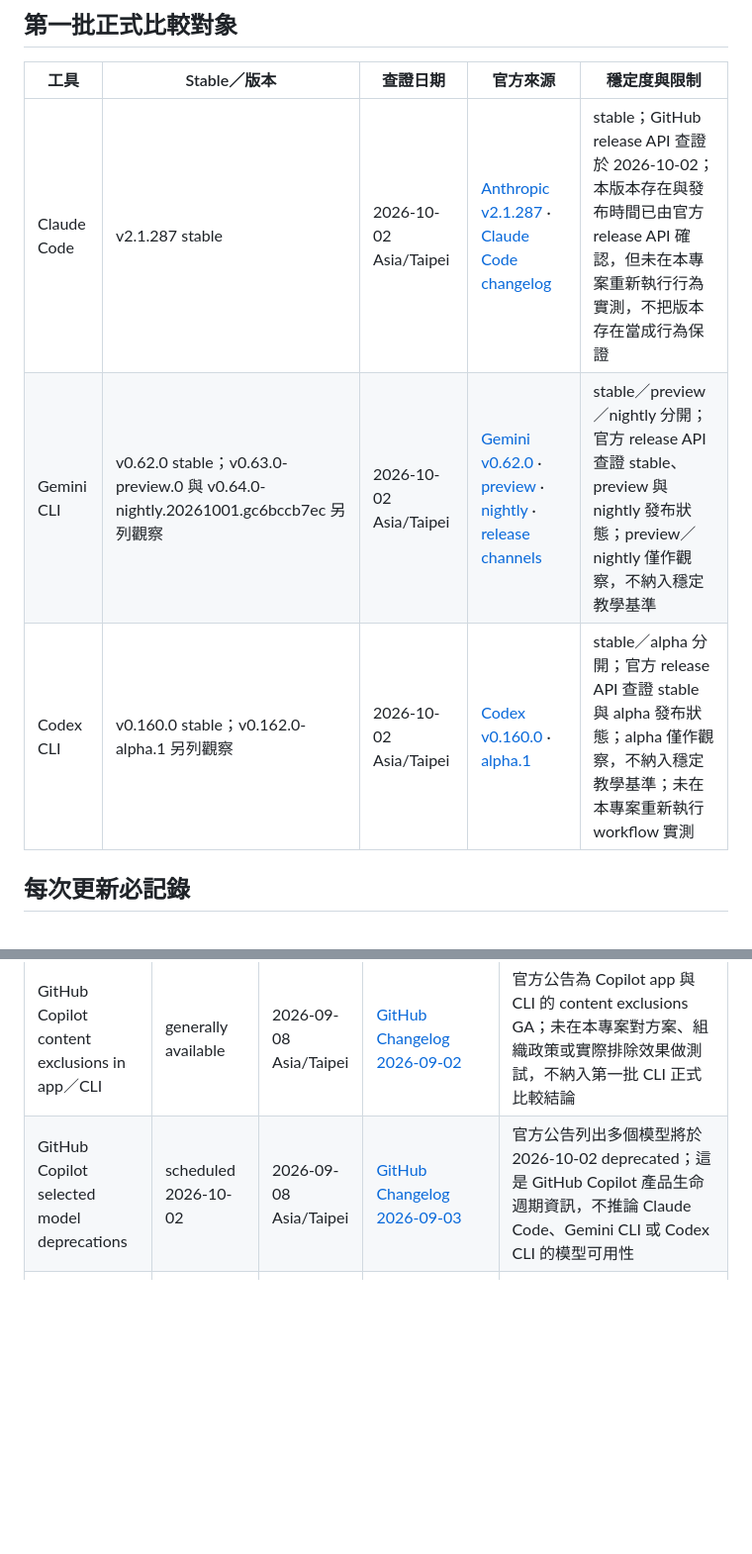
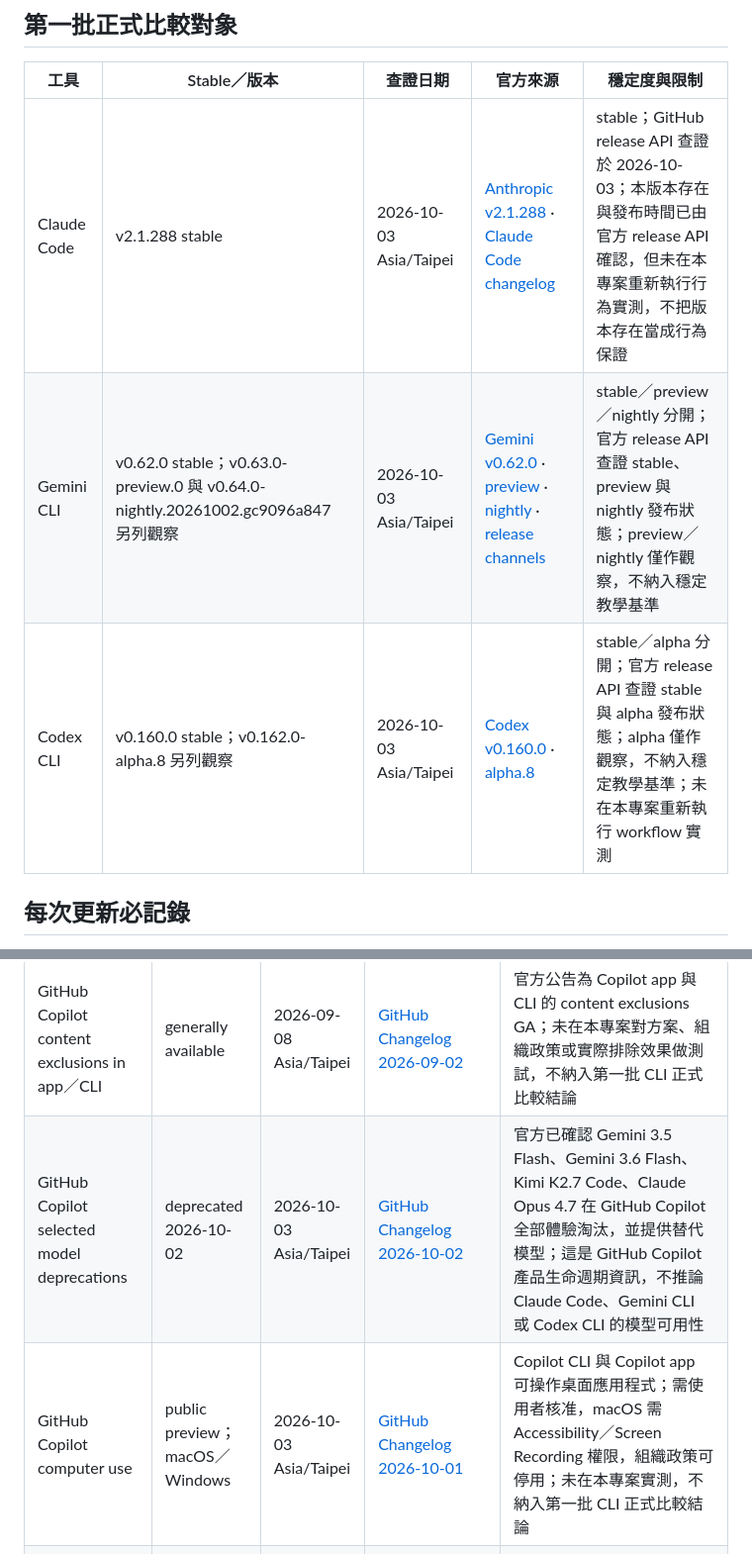
Before and after one commit to vincent8910/ai_coding_knowledge, a Markdown page: TOOL-VERSION-TRACKING.md, 2 parts joined by grey strips. Shown at 99% size. Rendered like a GitHub page; blank space fills up the shorter version.

Commit message:
docs: refresh tool release tracking 2026-10-03

```diff
--- a/TOOL-VERSION-TRACKING.md
+++ b/TOOL-VERSION-TRACKING.md
@@ -6,9 +6,9 @@
 
 | 工具 | Stable／版本 | 查證日期 | 官方來源 | 穩定度與限制 |
 |---|---|---|---|---|
-| Claude Code | v2.1.287 stable | 2026-10-02 Asia/Taipei | [Anthropic v2.1.287](https://github.com/anthropics/claude-code/releases/tag/v2.1.287) · [Claude Code changelog](https://code.claude.com/docs/en/changelog) | stable；GitHub release API 查證於 2026-10-02；本版本存在與發布時間已由官方 release API 確認，但未在本專案重新執行行為實測，不把版本存在當成行為保證 |
-| Gemini CLI | v0.62.0 stable；v0.63.0-preview.0 與 v0.64.0-nightly.20261001.gc6bccb7ec 另列觀察 | 2026-10-02 Asia/Taipei | [Gemini v0.62.0](https://github.com/google-gemini/gemini-cli/releases/tag/v0.62.0) · [preview](https://github.com/google-gemini/gemini-cli/releases/tag/v0.63.0-preview.0) · [nightly](https://github.com/google-gemini/gemini-cli/releases/tag/v0.64.0-nightly.20261001.gc6bccb7ec) · [release channels](https://github.com/google-gemini/gemini-cli#release-channels) | stable／preview／nightly 分開；官方 release API 查證 stable、preview 與 nightly 發布狀態；preview／nightly 僅作觀察，不納入穩定教學基準 |
-| Codex CLI | v0.160.0 stable；v0.162.0-alpha.1 另列觀察 | 2026-10-02 Asia/Taipei | [Codex v0.160.0](https://github.com/openai/codex/releases/tag/rust-v0.160.0) · [alpha.1](https://github.com/openai/codex/releases/tag/rust-v0.162.0-alpha.1) | stable／alpha 分開；官方 release API 查證 stable 與 alpha 發布狀態；alpha 僅作觀察，不納入穩定教學基準；未在本專案重新執行 workflow 實測 |
+| Claude Code | v2.1.288 stable | 2026-10-03 Asia/Taipei | [Anthropic v2.1.288](https://github.com/anthropics/claude-code/releases/tag/v2.1.288) · [Claude Code changelog](https://code.claude.com/docs/en/changelog) | stable；GitHub release API 查證於 2026-10-03；本版本存在與發布時間已由官方 release API 確認，但未在本專案重新執行行為實測，不把版本存在當成行為保證 |
+| Gemini CLI | v0.62.0 stable；v0.63.0-preview.0 與 v0.64.0-nightly.20261002.gc9096a847 另列觀察 | 2026-10-03 Asia/Taipei | [Gemini v0.62.0](https://github.com/google-gemini/gemini-cli/releases/tag/v0.62.0) · [preview](https://github.com/google-gemini/gemini-cli/releases/tag/v0.63.0-preview.0) · [nightly](https://github.com/google-gemini/gemini-cli/releases/tag/v0.64.0-nightly.20261002.gc9096a847) · [release channels](https://github.com/google-gemini/gemini-cli#release-channels) | stable／preview／nightly 分開；官方 release API 查證 stable、preview 與 nightly 發布狀態；preview／nightly 僅作觀察，不納入穩定教學基準 |
+| Codex CLI | v0.160.0 stable；v0.162.0-alpha.8 另列觀察 | 2026-10-03 Asia/Taipei | [Codex v0.160.0](https://github.com/openai/codex/releases/tag/rust-v0.160.0) · [alpha.8](https://github.com/openai/codex/releases/tag/rust-v0.162.0-alpha.8) | stable／alpha 分開；官方 release API 查證 stable 與 alpha 發布狀態；alpha 僅作觀察，不納入穩定教學基準；未在本專案重新執行 workflow 實測 |
 
 ## 每次更新必記錄
 
@@ -37,7 +37,8 @@
 | GitHub Copilot in Slack | public preview | 2026-08-29 Asia/Taipei | [GitHub Changelog 2026-08-21](https://github.blog/changelog/2026-08-21-the-new-github-copilot-experience-in-slack/) | 可從 Slack 對話啟動、導向與接續 Copilot agent session；限 Copilot Business／Enterprise 且需管理員啟用 cloud agent policy，未納入第一批 CLI 正式比較，也未在本專案實測 |
 | GitHub Copilot app Customize tab | generally available | 2026-08-31 Asia/Taipei | [GitHub Changelog 2026-08-25](https://github.blog/changelog/2026-08-25-github-copilot-app-customize-tab-is-generally-available) | Copilot app 可集中探索 MCP servers、plugins、skills 與 canvases；這是 Copilot app 的產品能力，未納入第一批 CLI 正式比較，也未在本專案實測 |
 | GitHub Copilot content exclusions in app／CLI | generally available | 2026-09-08 Asia/Taipei | [GitHub Changelog 2026-09-02](https://github.blog/changelog/2026-09-02-content-exclusions-generally-available-in-copilot-app-and-cli) | 官方公告為 Copilot app 與 CLI 的 content exclusions GA；未在本專案對方案、組織政策或實際排除效果做測試，不納入第一批 CLI 正式比較結論 |
-| GitHub Copilot selected model deprecations | scheduled 2026-10-02 | 2026-09-08 Asia/Taipei | [GitHub Changelog 2026-09-03](https://github.blog/changelog/2026-09-03-upcoming-deprecation-of-selected-github-copilot-models) | 官方公告列出多個模型將於 2026-10-02 deprecated；這是 GitHub Copilot 產品生命週期資訊，不推論 Claude Code、Gemini CLI 或 Codex CLI 的模型可用性 |
+| GitHub Copilot selected model deprecations | deprecated 2026-10-02 | 2026-10-03 Asia/Taipei | [GitHub Changelog 2026-10-02](https://github.blog/changelog/2026-10-02-selected-models-in-github-copilot-deprecated) | 官方已確認 Gemini 3.5 Flash、Gemini 3.6 Flash、Kimi K2.7 Code、Claude Opus 4.7 在 GitHub Copilot 全部體驗淘汰，並提供替代模型；這是 GitHub Copilot 產品生命週期資訊，不推論 Claude Code、Gemini CLI 或 Codex CLI 的模型可用性 |
+| GitHub Copilot computer use | public preview；macOS／Windows | 2026-10-03 Asia/Taipei | [GitHub Changelog 2026-10-01](https://github.blog/changelog/2026-10-01-github-copilot-can-now-interact-with-desktop-apps) | Copilot CLI 與 Copilot app 可操作桌面應用程式；需使用者核准，macOS 需 Accessibility／Screen Recording 權限，組織政策可停用；未在本專案實測，不納入第一批 CLI 正式比較結論 |
 | GitHub Enterprise Server 3.22 | generally available；Copilot CLI with GHES 為 technical preview | 2026-09-14 Asia/Taipei | [GitHub Changelog 2026-09-08](https://github.blog/changelog/2026-09-08-github-enterprise-server-3-22-is-now-generally-available) · [GHES 3.22 release notes](https://docs.github.com/enterprise-server@3.22/admin/release-notes) | GHES 3.22 已 GA；離線／air-gapped 環境的 Copilot CLI 整合仍是 technical preview，不納入穩定 CLI 比較結論 |
 | GitHub Copilot managed agent permissions | generally available | 2026-09-15 Asia/Taipei | [GitHub Changelog 2026-09-09](https://github.blog/changelog/2026-09-09-enterprise-managed-permissions-for-github-copilot-agent-operations) | Enterprise／Business 管理員可集中控制 agent 的 shell、檔案讀寫與 network domain 操作為阻擋、需核准或免提示；官方公告涵蓋 Copilot app、Copilot CLI 與 VS Code Agent Host，未在本專案實測，不推論其他 client 的 permission 行為 |
 | GitHub Copilot auto model selection cost／quality controls | generally available | 2026-09-15 Asia/Taipei | [GitHub Changelog 2026-09-14](https://github.blog/changelog/2026-09-14-configure-cost-and-quality-in-copilot-auto-model-selection) | 可調整 Copilot auto model selection 的 cost／quality 偏好；這是 GitHub Copilot 產品能力，未在本專案實測，不推論其他 client 的模型路由或品質行為 |
```
